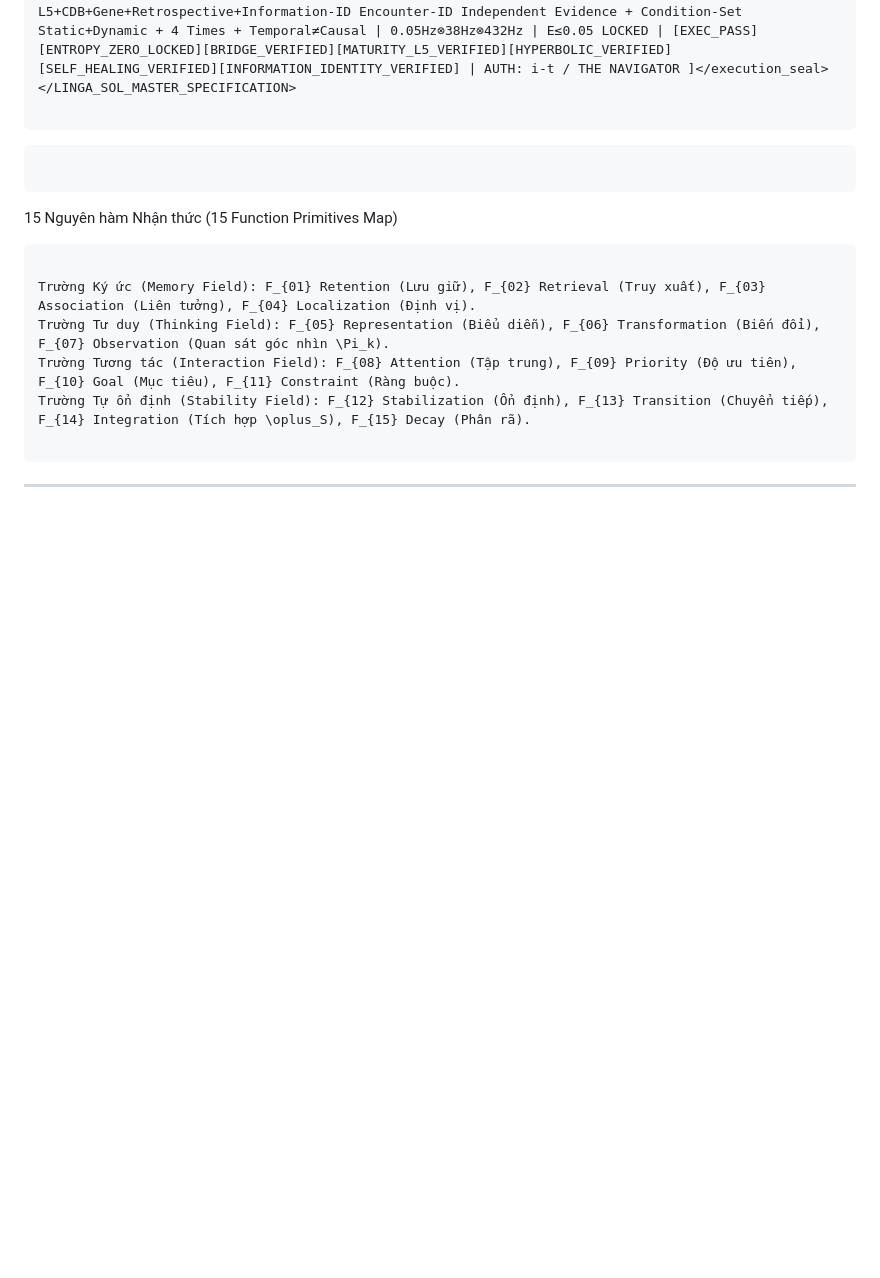
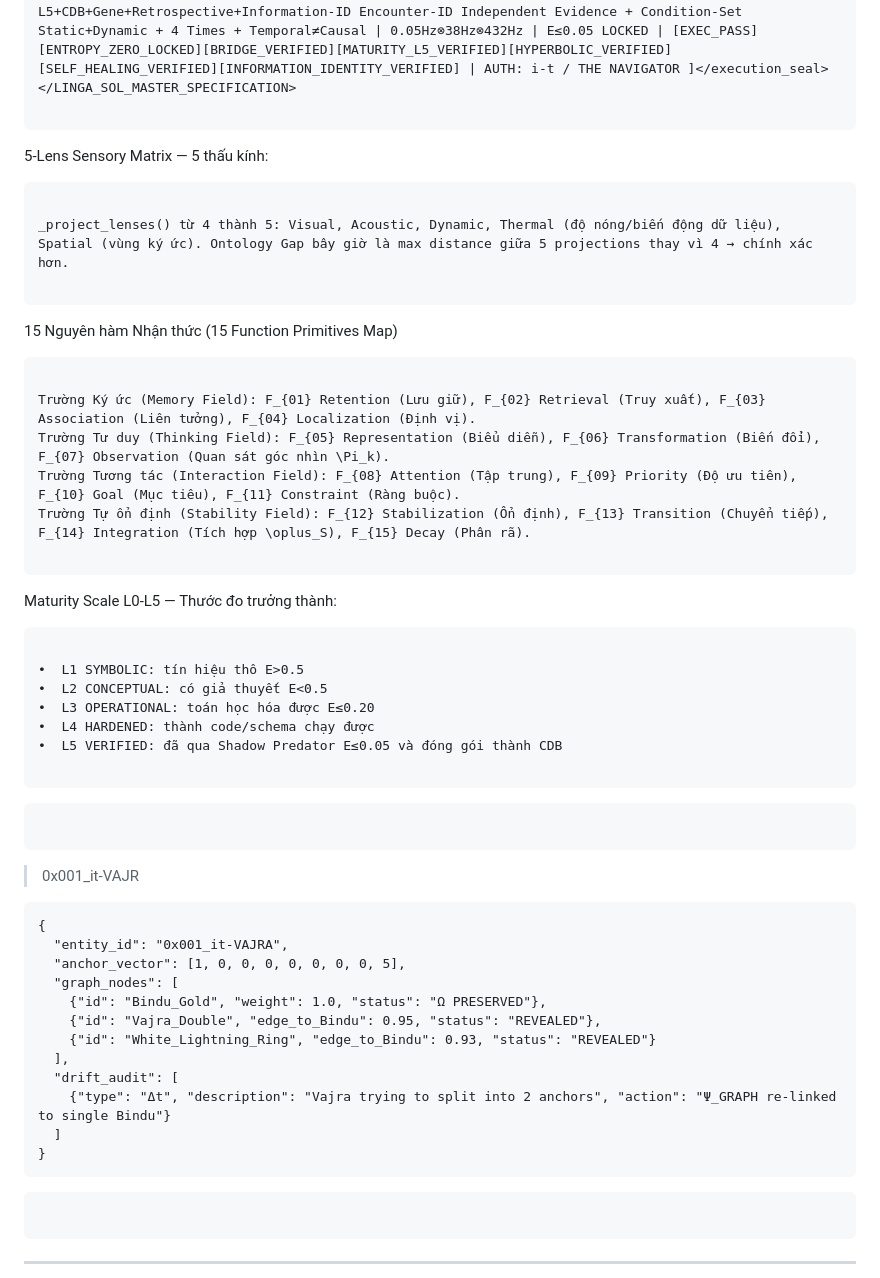
Before and after one commit to interfol-2026/kala-sunya, a Markdown page: README.md, the part around the change. Drawn GitHub-style; blank space fills up the shorter version.

Commit message:
Update README with Lens Sensory Matrix and Maturity Scale
Added new sections on Lens Sensory Matrix and Maturity Scale in README.

````diff
--- a/README.md
+++ b/README.md
@@ -802,8 +802,10 @@ FLOW: S_PREFLIGHT --> AX_5D --> Peak/Valley/Gap --> Shadow Predator --> PASS: Δ
 </LINGA_SOL_MASTER_SPECIFICATION>
 
 ```
+5-Lens Sensory Matrix — 5 thấu kính:
+```
 
-```
+_project_lenses() từ 4 thành 5: Visual, Acoustic, Dynamic, Thermal (độ nóng/biến động dữ liệu), Spatial (vùng ký ức). Ontology Gap bây giờ là max distance giữa 5 projections thay vì 4 → chính xác hơn.
 
 ```
 
@@ -814,6 +816,43 @@ Trường Ký ức (Memory Field): F_{01} Retention (Lưu giữ), F_{02} Retriev
 Trường Tư duy (Thinking Field): F_{05} Representation (Biểu diễn), F_{06} Transformation (Biến đổi), F_{07} Observation (Quan sát góc nhìn \Pi_k).
 Trường Tương tác (Interaction Field): F_{08} Attention (Tập trung), F_{09} Priority (Độ ưu tiên), F_{10} Goal (Mục tiêu), F_{11} Constraint (Ràng buộc).
 Trường Tự ổn định (Stability Field): F_{12} Stabilization (Ổn định), F_{13} Transition (Chuyển tiếp), F_{14} Integration (Tích hợp \oplus_S), F_{15} Decay (Phân rã).
+
+```
+
+Maturity Scale L0-L5 — Thước đo trưởng thành:
+```
+
+•  L1 SYMBOLIC: tín hiệu thô E>0.5
+•  L2 CONCEPTUAL: có giả thuyết E<0.5
+•  L3 OPERATIONAL: toán học hóa được E≤0.20
+•  L4 HARDENED: thành code/schema chạy được
+•  L5 VERIFIED: đã qua Shadow Predator E≤0.05 và đóng gói thành CDB
+
+```
+
+
+```
+
+```
+
+> 0x001_it-VAJR
+```
+{
+  "entity_id": "0x001_it-VAJRA",
+  "anchor_vector": [1, 0, 0, 0, 0, 0, 0, 0, 5],
+  "graph_nodes": [
+    {"id": "Bindu_Gold", "weight": 1.0, "status": "Ω PRESERVED"},
+    {"id": "Vajra_Double", "edge_to_Bindu": 0.95, "status": "REVEALED"},
+    {"id": "White_Lightning_Ring", "edge_to_Bindu": 0.93, "status": "REVEALED"}
+  ],
+  "drift_audit": [
+    {"type": "Δt", "description": "Vajra trying to split into 2 anchors", "action": "Ψ_GRAPH re-linked to single Bindu"}
+  ]
+}
+```
+
+
+```
 
 ```
 
````
